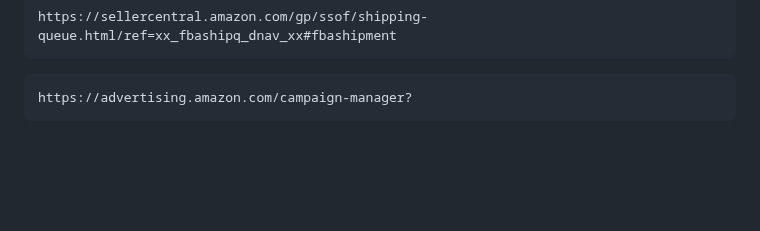
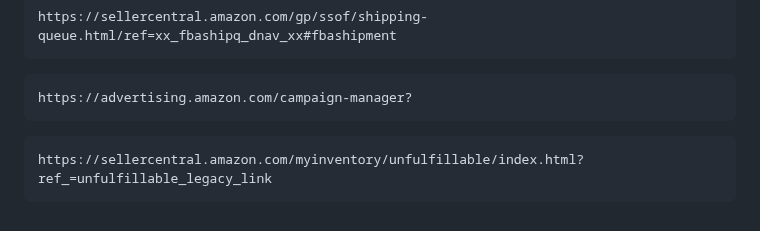
Before and after one commit to johnwesleyquintero/listing-documentation, a Markdown page: playbooks-and-tools/Reports-SOPs-Quick_Reference/daily_operation_guide.md, the part around the change. Drawn GitHub-style; blank space fills up the shorter version.

````diff
--- a/playbooks-and-tools/Reports-SOPs-Quick_Reference/daily_operation_guide.md
+++ b/playbooks-and-tools/Reports-SOPs-Quick_Reference/daily_operation_guide.md
@@ -287,3 +287,6 @@ https://sellercentral.amazon.com/gp/ssof/shipping-queue.html/ref=xx_fbashipq_dna
 ```
 https://advertising.amazon.com/campaign-manager?
 ```
+```
+https://sellercentral.amazon.com/myinventory/unfulfillable/index.html?ref_=unfulfillable_legacy_link
+```
````
